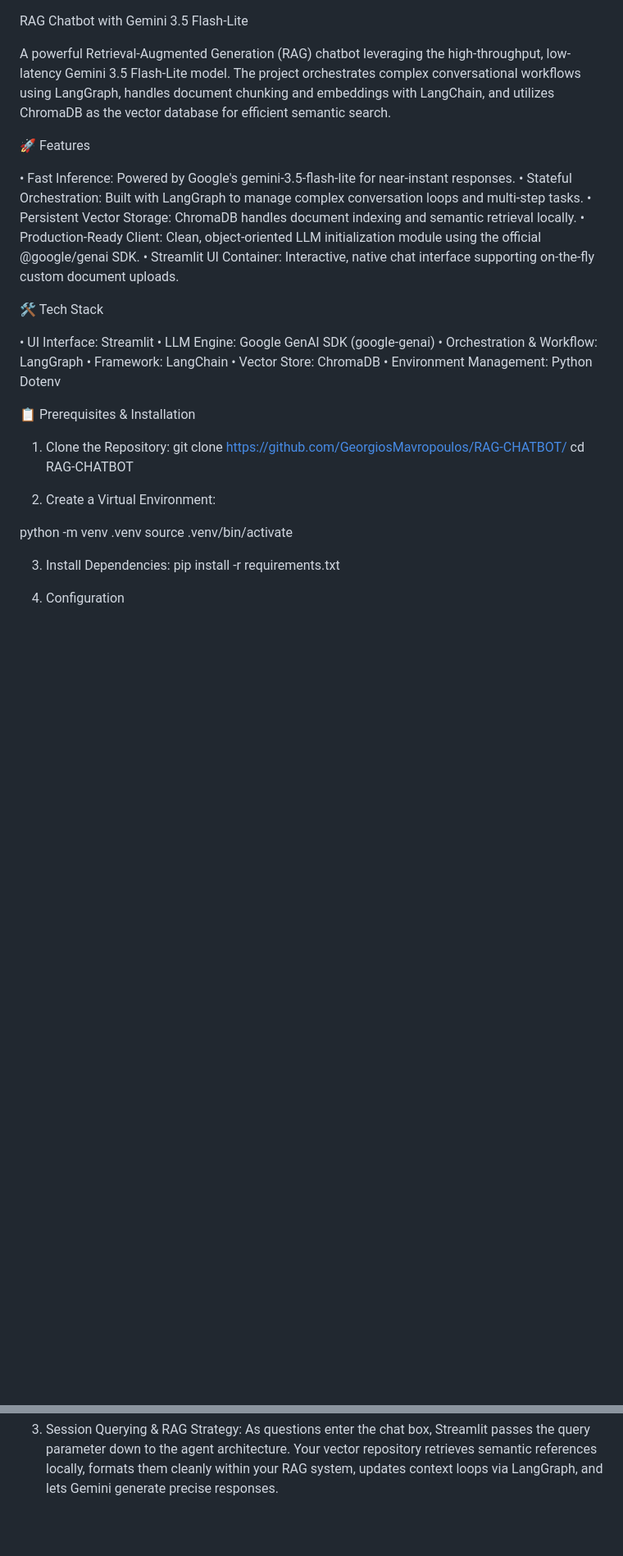
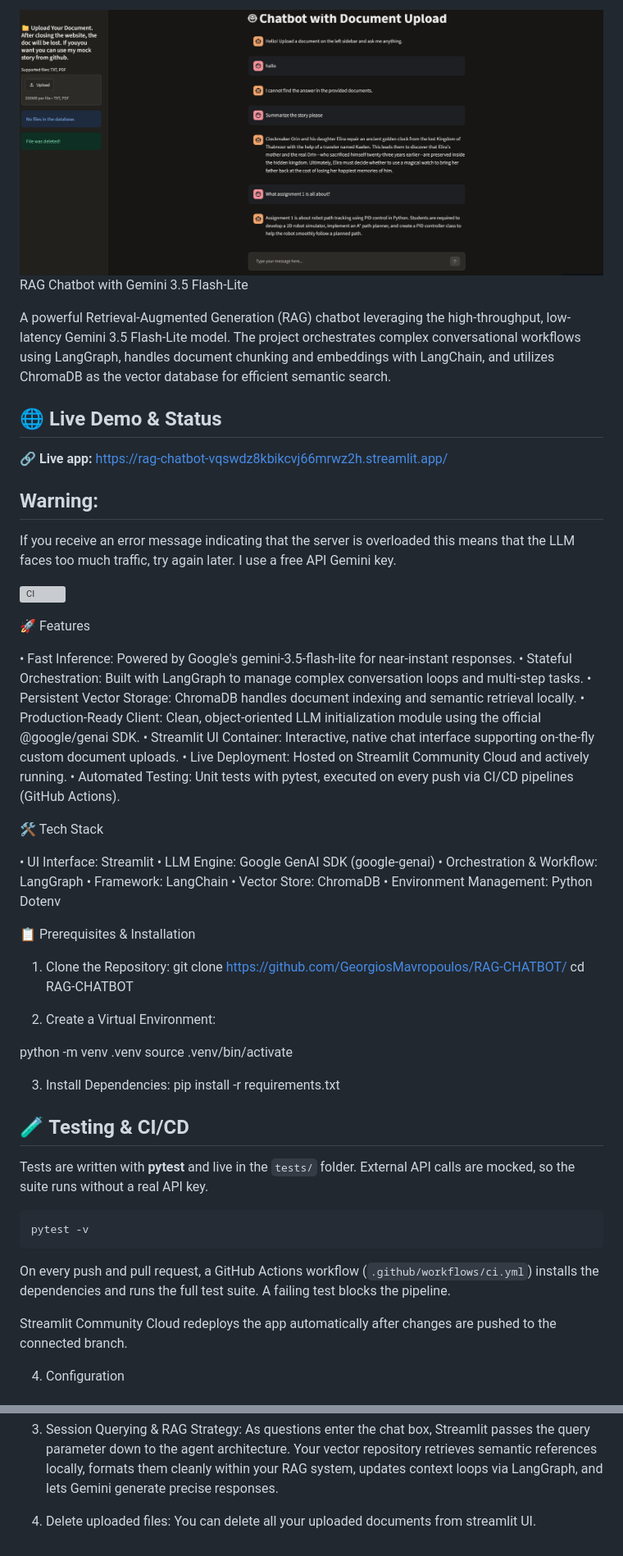
Before and after one commit to GeorgiosMavropoulos/RAG-CHATBOT, a Markdown page: README.md, 2 parts joined by grey strips. Shown at 82% size. GitHub-like rendering; pictures changed too: assets/screenshot.png (added); blank space fills up the shorter version; grey boxes are pictures that could not be loaded.

Commit message:
Feat: updated README.md file and assets to include a screenshot

````diff
--- a/README.md
+++ b/README.md
@@ -1,7 +1,17 @@
-
+![UI Screenshot](assets/screenshot.png)
 RAG Chatbot with Gemini 3.5 Flash-Lite
 
 A powerful Retrieval-Augmented Generation (RAG) chatbot leveraging the high-throughput, low-latency Gemini 3.5 Flash-Lite model. The project orchestrates complex conversational workflows using LangGraph, handles document chunking and embeddings with LangChain, and utilizes ChromaDB as the vector database for efficient semantic search.
+
+## 🌐 Live Demo & Status
+
+🔗 **Live app:** https://rag-chatbot-vqswdz8kbikcvj66mrwz2h.streamlit.app/
+
+## Warning:
+If you receive an error message indicating that the server is overloaded this means that the LLM faces too much traffic, try again later.
+I use a free API Gemini key.
+
+![CI](https://github.com/GeorgiosMavropoulos/RAG-CHATBOT/actions/workflows/ci.yml/)
 
 🚀 Features
 
@@ -10,6 +20,8 @@ A powerful Retrieval-Augmented Generation (RAG) chatbot leveraging the high-thro
 • Persistent Vector Storage: ChromaDB handles document indexing and semantic retrieval locally.
 • Production-Ready Client: Clean, object-oriented LLM initialization module using the official @google/genai SDK.
 • Streamlit UI Container: Interactive, native chat interface supporting on-the-fly custom document uploads.
+• Live Deployment: Hosted on Streamlit Community Cloud and actively running.
+• Automated Testing: Unit tests with pytest, executed on every push via CI/CD pipelines (GitHub Actions).
 
 🛠️ Tech Stack
 
@@ -19,6 +31,7 @@ A powerful Retrieval-Augmented Generation (RAG) chatbot leveraging the high-thro
 • Framework: LangChain
 • Vector Store: ChromaDB
 • Environment Management: Python Dotenv
+
 
 📋 Prerequisites & Installation
 
@@ -33,6 +46,18 @@ source .venv/bin/activate
 
 3. Install Dependencies:
 pip install -r requirements.txt
+
+## 🧪 Testing & CI/CD
+
+Tests are written with **pytest** and live in the `tests/` folder. External API calls are mocked, so the suite runs without a real API key.
+
+```bash
+pytest -v
+```
+
+On every push and pull request, a GitHub Actions workflow (`.github/workflows/ci.yml`) installs the dependencies and runs the full test suite. A failing test blocks the pipeline.
+
+Streamlit Community Cloud redeploys the app automatically after changes are pushed to the connected branch.
 
 
 4. Configuration
@@ -91,3 +117,6 @@ The generated path is forwarded directly to main.py.
 As questions enter the chat box, Streamlit passes the query parameter down to the agent architecture.
 Your vector repository retrieves semantic references locally, formats them cleanly within your RAG system,
 updates context loops via LangGraph, and lets Gemini generate precise responses.
+
+4. Delete uploaded files:
+You can delete all your uploaded documents from streamlit UI.
````
Also changed, not shown: other parts of README.md (+2 -1 lines).
